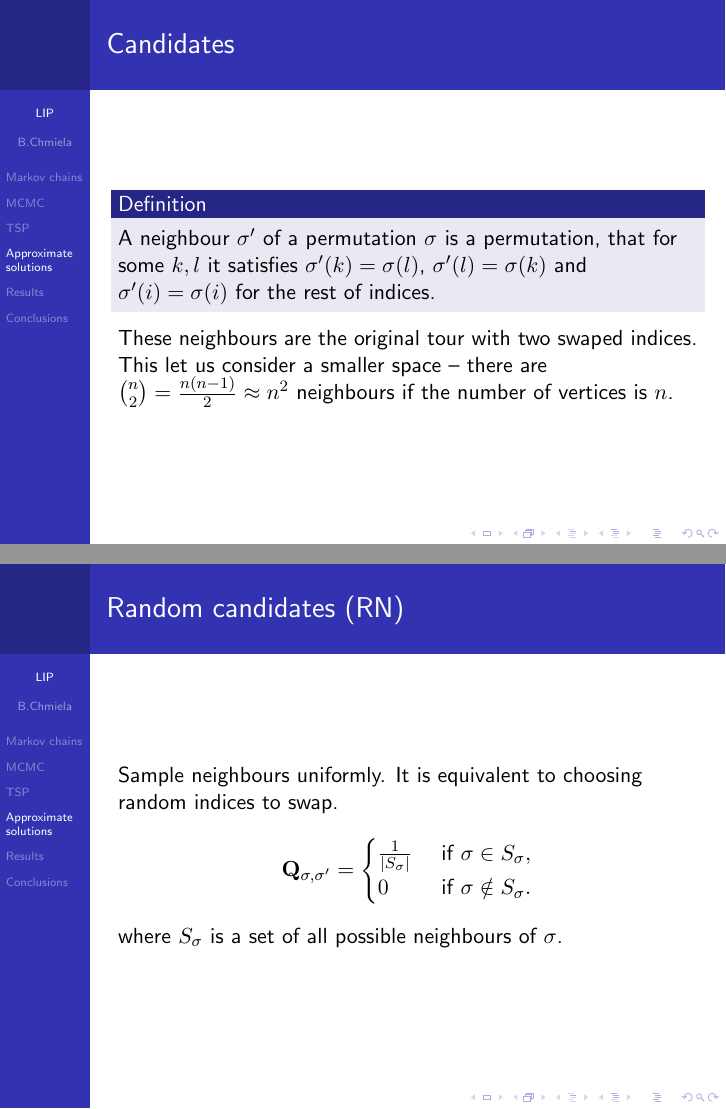
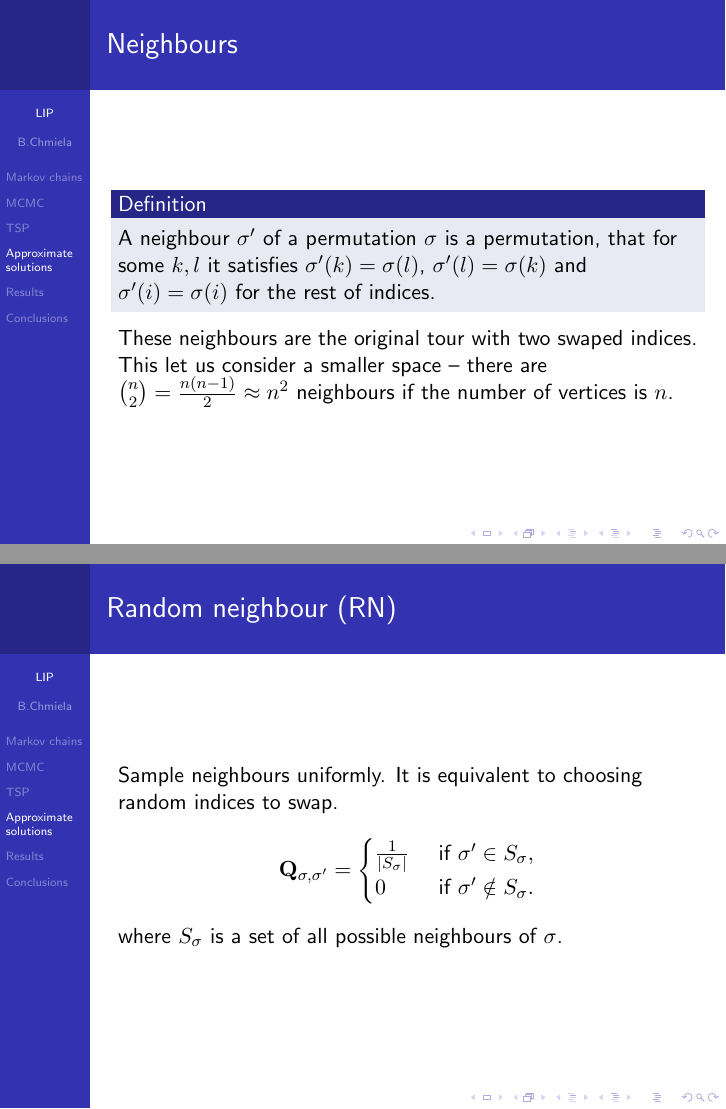
Before and after one commit to Homeomorphistic/Locally-informed-proposals-MCMC, LaTeX slides (TeX/presentation/presentation.tex, which reads TeX/presentation/sections/approximate_solutions.tex): pages 12 and 13 of 28, joined at a grey line. Compiled offline with pdfLaTeX.

Commit message:
Quick presentation fixes before the meeting.

```diff
--- a/TeX/presentation/sections/approximate_solutions.tex
+++ b/TeX/presentation/sections/approximate_solutions.tex
@@ -26,7 +26,7 @@
 \end{frame}
 
 \begin{frame}
-	\frametitle{Candidates}
+	\frametitle{Neighbours}
 	\begin{definition}
 		A neighbour $\sigma'$ of a permutation $\sigma$ is a permutation, that for some $k, l$ it satisfies $\sigma'(k) = \sigma(l)$, $\sigma'(l) = \sigma(k)$ and $\sigma'(i) = \sigma(i)$ for the rest of indices.
 	\end{definition}
@@ -34,13 +34,13 @@
 \end{frame}
 
 \begin{frame}
-	\frametitle{Random candidates (RN)}
+	\frametitle{Random neighbour (RN)}
 	Sample neighbours uniformly. It is equivalent to choosing random indices to swap.
 	\begin{equation*} \label{eq:PQ}
 		\bfQ_{\sigma,\sigma'} =
 		\begin{cases}
-		\frac{1}{|S_\sigma|} & \text{ if } \sigma \in S_\sigma, \\
-		0 & \text{ if } \sigma \notin S_\sigma.
+		\frac{1}{|S_\sigma|} & \text{ if } \sigma' \in S_\sigma, \\
+		0 & \text{ if } \sigma' \notin S_\sigma.
 		\end{cases}
 	\end{equation*}
 	where $S_\sigma$ is a set of all possible neighbours of $\sigma$.
```
Also changed, not shown: TeX/presentation/presentation.tex (+2 -0 lines), TeX/presentation/sections/markov_chains.tex (+2 -2 lines), TeX/presentation/sections/tsp.tex (+1 -1 lines), TeX/presentation/presentation.pdf, TeX/presentation/sections/approximate_solutions.tex (2 more changed lines).
